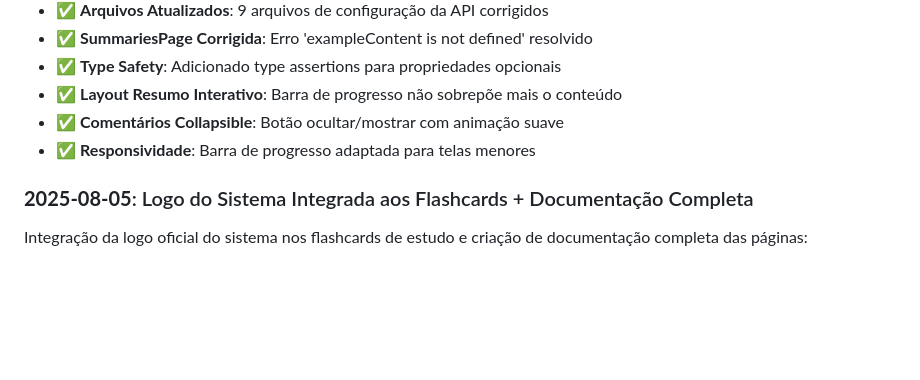
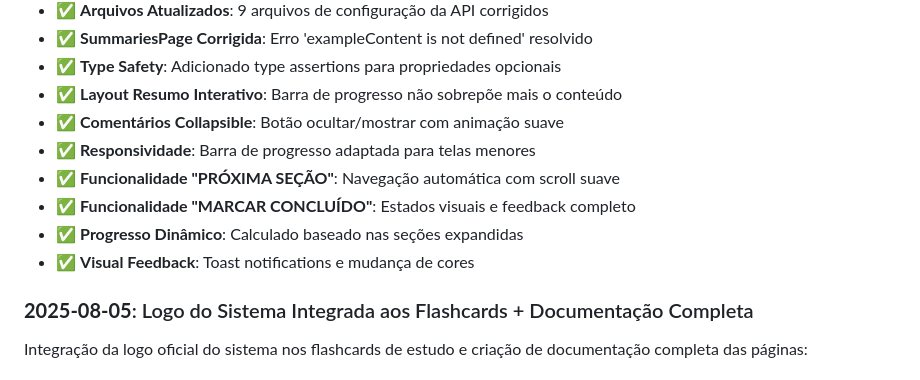
Before and after one commit to xkayo32/flash-site-cursors, a Markdown page: CLAUDE.md, the part around the change. GitHub-like rendering; blank space fills up the shorter version.

Commit message:
docs: adicionar funcionalidades de progresso e navegação ao CLAUDE.md
🤖 Generated with [Claude Code](https://claude.ai/code)

Co-Authored-By: Claude <noreply@anthropic.com>

```diff
--- a/CLAUDE.md
+++ b/CLAUDE.md
@@ -529,6 +529,10 @@ Padronização de todos os status cards das páginas do aluno com StatCard compo
 - ✅ **Layout Resumo Interativo**: Barra de progresso não sobrepõe mais o conteúdo
 - ✅ **Comentários Collapsible**: Botão ocultar/mostrar com animação suave
 - ✅ **Responsividade**: Barra de progresso adaptada para telas menores
+- ✅ **Funcionalidade "PRÓXIMA SEÇÃO"**: Navegação automática com scroll suave
+- ✅ **Funcionalidade "MARCAR CONCLUÍDO"**: Estados visuais e feedback completo
+- ✅ **Progresso Dinâmico**: Calculado baseado nas seções expandidas
+- ✅ **Visual Feedback**: Toast notifications e mudança de cores
 
 ### **2025-08-05**: Logo do Sistema Integrada aos Flashcards + Documentação Completa
 Integração da logo oficial do sistema nos flashcards de estudo e criação de documentação completa das páginas:
```
